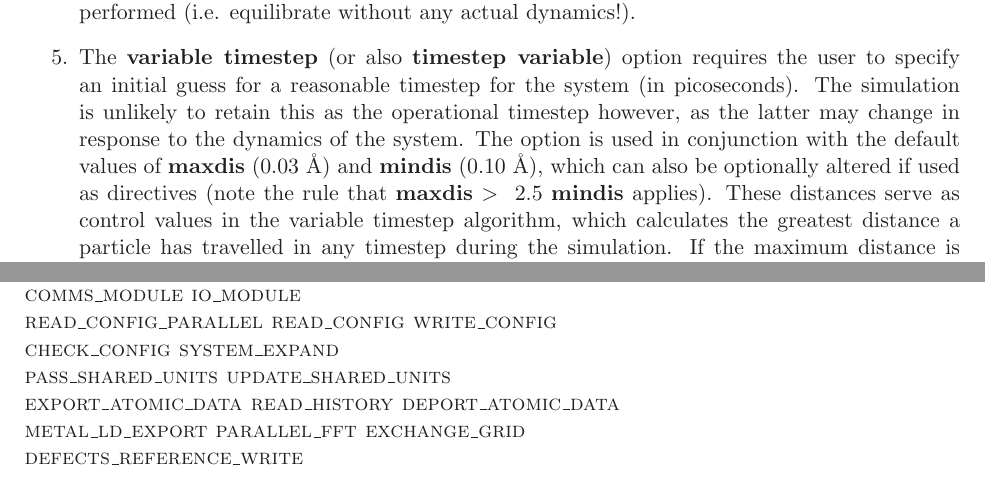
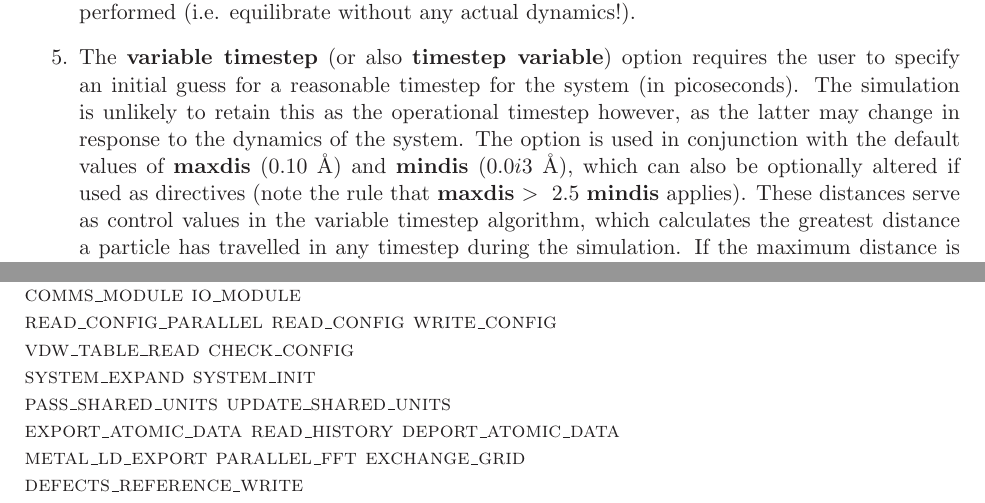
Before and after one commit to ccp5UK/dl-poly, a LaTeX thesis (manual/MANUAL_USR.tex, which reads manual/code_structure.tex, manual/input_files.tex): two parts of pages 134 and 189 of 297, joined at a grey line, cut so that both start at the same text. Compiled offline with LaTeX, dvips and Ghostscript.

Commit message:
DL_POLY_4.01.3 : system_expand bug, gsum_2_BCAST substitutions and manual update

```diff
--- a/manual/code_structure.tex
+++ b/manual/code_structure.tex
@@ -336,7 +336,8 @@ Only a few files make explicit calls to MPI routines: \\
 {\sc
 comms\_module io\_module \\
 read\_config\_parallel read\_config write\_config \\
-check\_config system\_expand \\
+vdw\_table\_read check\_config \\
+system\_expand system\_init \\
 pass\_shared\_units update\_shared\_units \\
 export\_atomic\_data read\_history deport\_atomic\_data \\
 metal\_ld\_export parallel\_fft exchange\_grid \\
--- a/manual/input_files.tex
+++ b/manual/input_files.tex
@@ -654,7 +654,7 @@ reasonable timestep for the system (in picoseconds).  The simulation
 is unlikely to retain this as the operational timestep however, as
 the latter may change in response to the dynamics of the system. The
 option is used in conjunction with the default values of {\bf
-maxdis} ($0.03$~\AA) and {\bf mindis} ($0.10$~\AA), which can also
+maxdis} ($0.10$~\AA) and {\bf mindis} ($0.0i3$~\AA), which can also
 be optionally altered if used as directives (note the rule that {\bf
 maxdis}~$>~2.5$~{\bf mindis} applies).  These distances serve as
 control values in the variable timestep algorithm, which calculates
```
Also changed, not shown: 8 other files.
